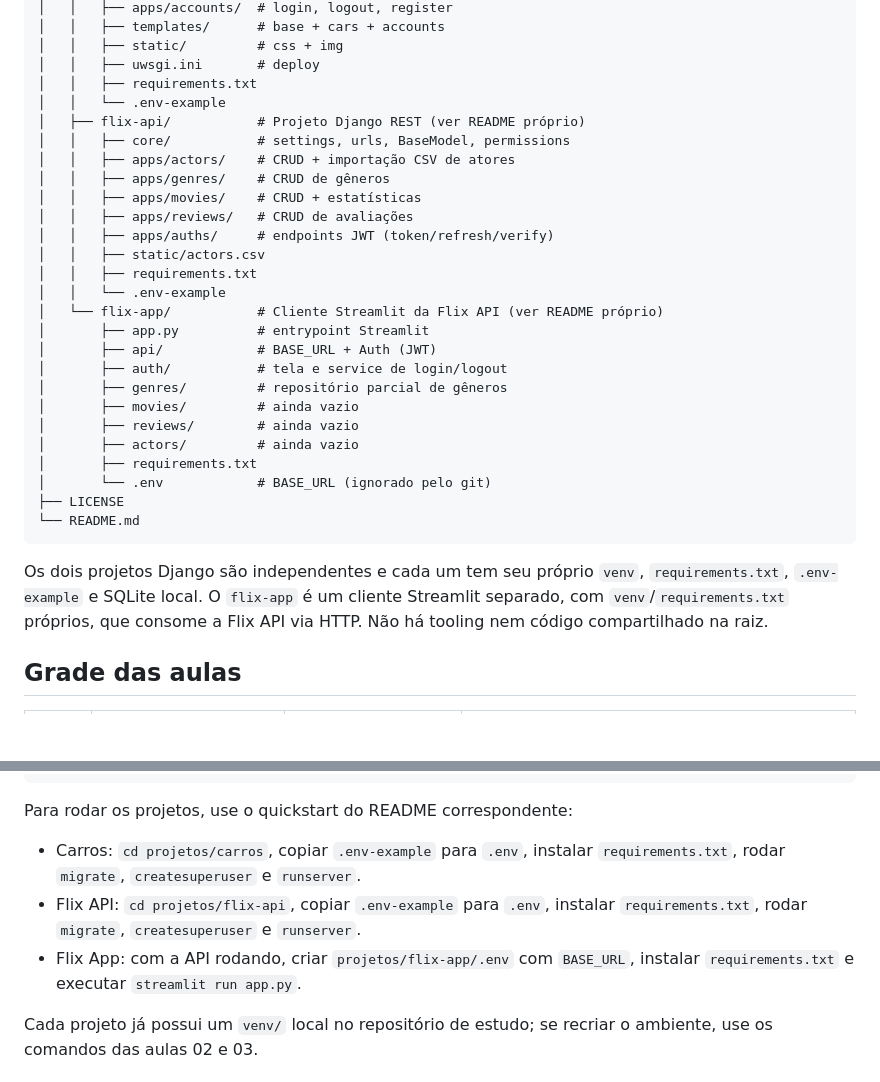
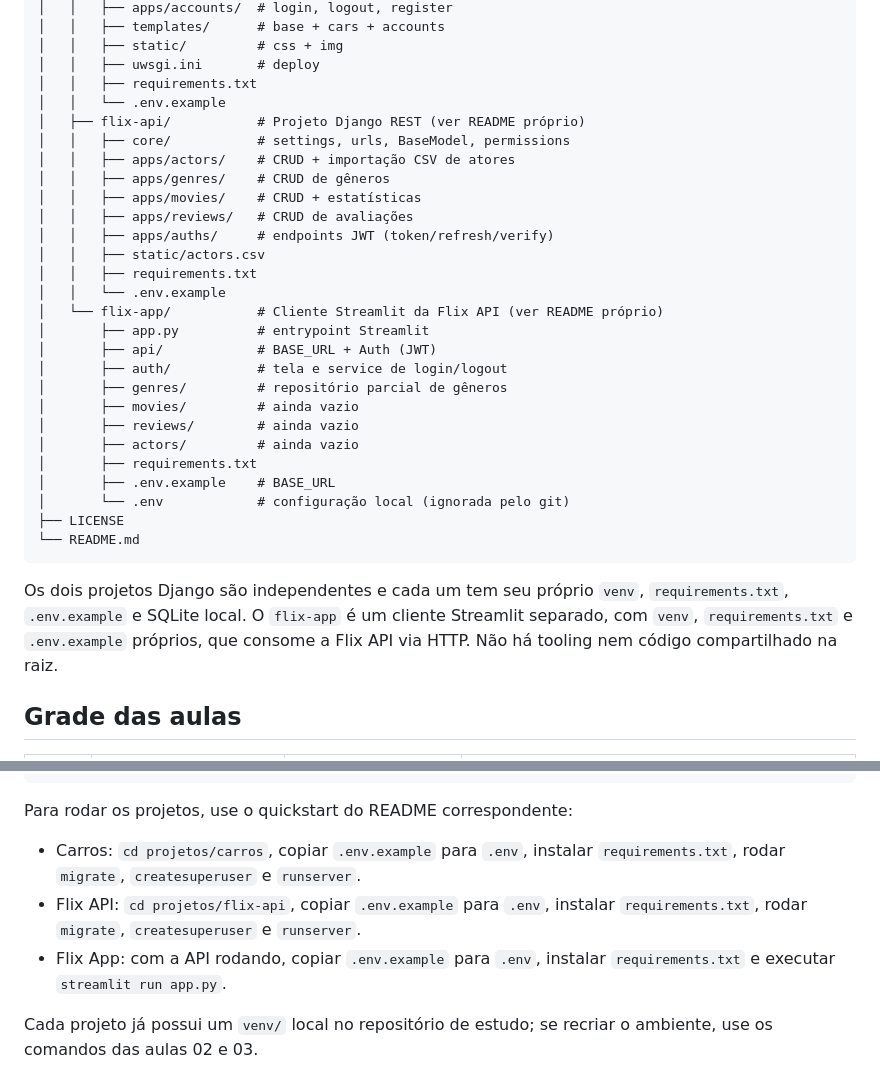
Before and after one commit to nellowint/django-master, a Markdown page: README.md, 2 parts joined by grey strips. GitHub-like rendering; blank space fills up the shorter version.

Commit message:
docs: use env example naming in readme

````diff
--- a/README.md
+++ b/README.md
@@ -44,7 +44,7 @@ django-master/
 │   │   ├── static/         # css + img
 │   │   ├── uwsgi.ini       # deploy
 │   │   ├── requirements.txt
-│   │   └── .env-example
+│   │   └── .env.example
 │   ├── flix-api/           # Projeto Django REST (ver README próprio)
 │   │   ├── core/           # settings, urls, BaseModel, permissions
 │   │   ├── apps/actors/    # CRUD + importação CSV de atores
@@ -54,7 +54,7 @@ django-master/
 │   │   ├── apps/auths/     # endpoints JWT (token/refresh/verify)
 │   │   ├── static/actors.csv
 │   │   ├── requirements.txt
-│   │   └── .env-example
+│   │   └── .env.example
 │   └── flix-app/           # Cliente Streamlit da Flix API (ver README próprio)
 │       ├── app.py          # entrypoint Streamlit
 │       ├── api/            # BASE_URL + Auth (JWT)
@@ -64,12 +64,13 @@ django-master/
 │       ├── reviews/        # ainda vazio
 │       ├── actors/         # ainda vazio
 │       ├── requirements.txt
-│       └── .env            # BASE_URL (ignorado pelo git)
+│       ├── .env.example    # BASE_URL
+│       └── .env            # configuração local (ignorada pelo git)
 ├── LICENSE
 └── README.md
 ```
 
-Os dois projetos Django são independentes e cada um tem seu próprio `venv`, `requirements.txt`, `.env-example` e SQLite local. O `flix-app` é um cliente Streamlit separado, com `venv`/`requirements.txt` próprios, que consome a Flix API via HTTP. Não há tooling nem código compartilhado na raiz.
+Os dois projetos Django são independentes e cada um tem seu próprio `venv`, `requirements.txt`, `.env.example` e SQLite local. O `flix-app` é um cliente Streamlit separado, com `venv`, `requirements.txt` e `.env.example` próprios, que consome a Flix API via HTTP. Não há tooling nem código compartilhado na raiz.
 
 ## Grade das aulas
 
@@ -137,9 +138,9 @@ deactivate
 
 Para rodar os projetos, use o quickstart do README correspondente:
 
-- Carros: `cd projetos/carros`, copiar `.env-example` para `.env`, instalar `requirements.txt`, rodar `migrate`, `createsuperuser` e `runserver`.
-- Flix API: `cd projetos/flix-api`, copiar `.env-example` para `.env`, instalar `requirements.txt`, rodar `migrate`, `createsuperuser` e `runserver`.
-- Flix App: com a API rodando, criar `projetos/flix-app/.env` com `BASE_URL`, instalar `requirements.txt` e executar `streamlit run app.py`.
+- Carros: `cd projetos/carros`, copiar `.env.example` para `.env`, instalar `requirements.txt`, rodar `migrate`, `createsuperuser` e `runserver`.
+- Flix API: `cd projetos/flix-api`, copiar `.env.example` para `.env`, instalar `requirements.txt`, rodar `migrate`, `createsuperuser` e `runserver`.
+- Flix App: com a API rodando, copiar `.env.example` para `.env`, instalar `requirements.txt` e executar `streamlit run app.py`.
 
 Cada projeto já possui um `venv/` local no repositório de estudo; se recriar o ambiente, use os comandos das aulas 02 e 03.
 
````
Also changed, not shown: other parts of README.md (+1 -1 lines).
